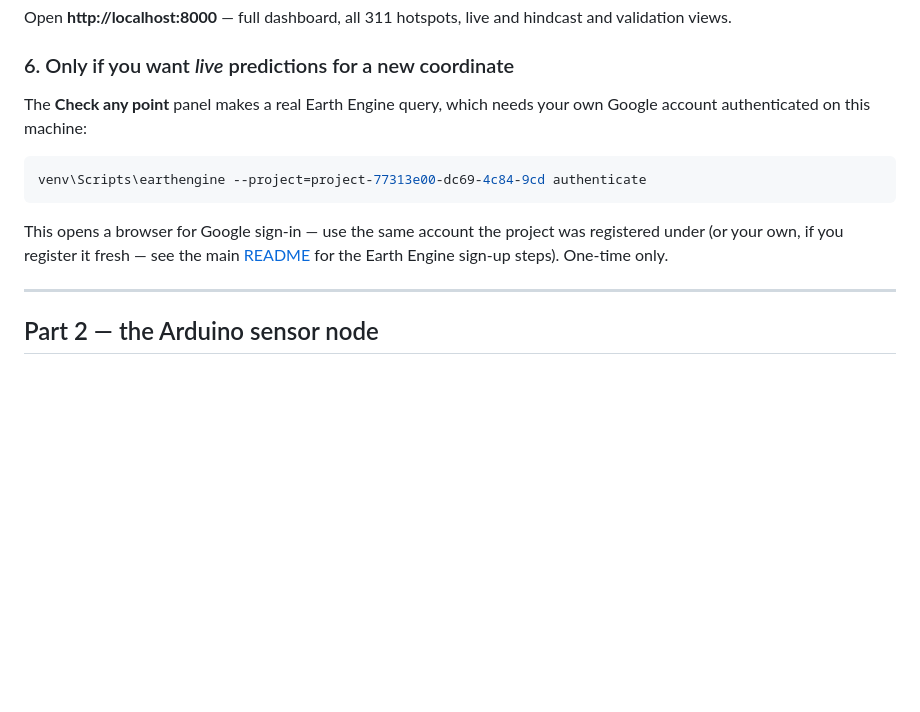
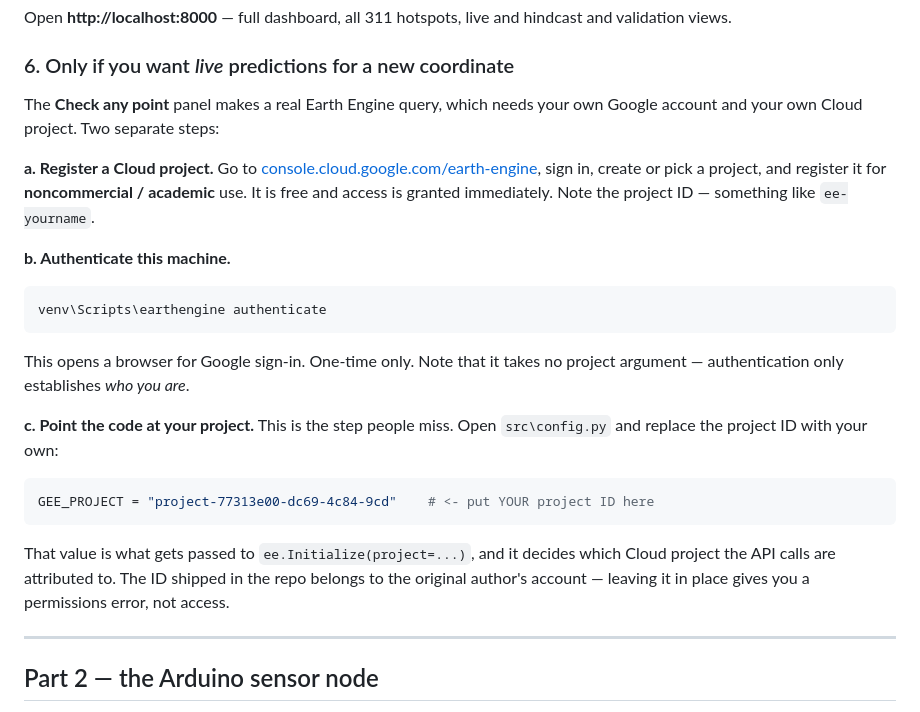
Before and after one commit to UtkarshCodecom/spirexa-ner, a Markdown page: WINDOWS.md, the part around the change. Rendered like a GitHub page; blank space fills up the shorter version.

Commit message:
Correct Earth Engine setup docs: auth and project are separate steps
WINDOWS.md told people to run 'earthengine --project=<author's id>
authenticate', which is wrong twice over: the authenticate subcommand
takes no project argument, and the ID shipped in the repo is the original
author's private Cloud project, so following it verbatim produces a
permissions error rather than access.

Both guides now separate the three actual steps - register your own Cloud
project for noncommercial use, authenticate the machine, then replace
GEE_PROJECT in src/config.py with your own project ID.

````diff
--- a/WINDOWS.md
+++ b/WINDOWS.md
@@ -65,15 +65,34 @@ hindcast and validation views.
 ### 6. Only if you want *live* predictions for a new coordinate
 
 The **Check any point** panel makes a real Earth Engine query, which needs
-your own Google account authenticated on this machine:
+your own Google account and your own Cloud project. Two separate steps:
+
+**a. Register a Cloud project.** Go to
+[console.cloud.google.com/earth-engine](https://console.cloud.google.com/earth-engine),
+sign in, create or pick a project, and register it for **noncommercial /
+academic** use. It is free and access is granted immediately. Note the
+project ID — something like `ee-yourname`.
+
+**b. Authenticate this machine.**
 
 ```powershell
-venv\Scripts\earthengine --project=project-77313e00-dc69-4c84-9cd authenticate
+venv\Scripts\earthengine authenticate
 ```
 
-This opens a browser for Google sign-in — use the same account the project
-was registered under (or your own, if you register it fresh — see the main
-[README](README.md) for the Earth Engine sign-up steps). One-time only.
+This opens a browser for Google sign-in. One-time only. Note that it takes
+no project argument — authentication only establishes *who you are*.
+
+**c. Point the code at your project.** This is the step people miss. Open
+`src\config.py` and replace the project ID with your own:
+
+```python
+GEE_PROJECT = "project-77313e00-dc69-4c84-9cd"    # <- put YOUR project ID here
+```
+
+That value is what gets passed to `ee.Initialize(project=...)`, and it
+decides which Cloud project the API calls are attributed to. The ID shipped
+in the repo belongs to the original author's account — leaving it in place
+gives you a permissions error, not access.
 
 ---
 
````
Also changed, not shown: MACOS.md (+12 -0 lines).
